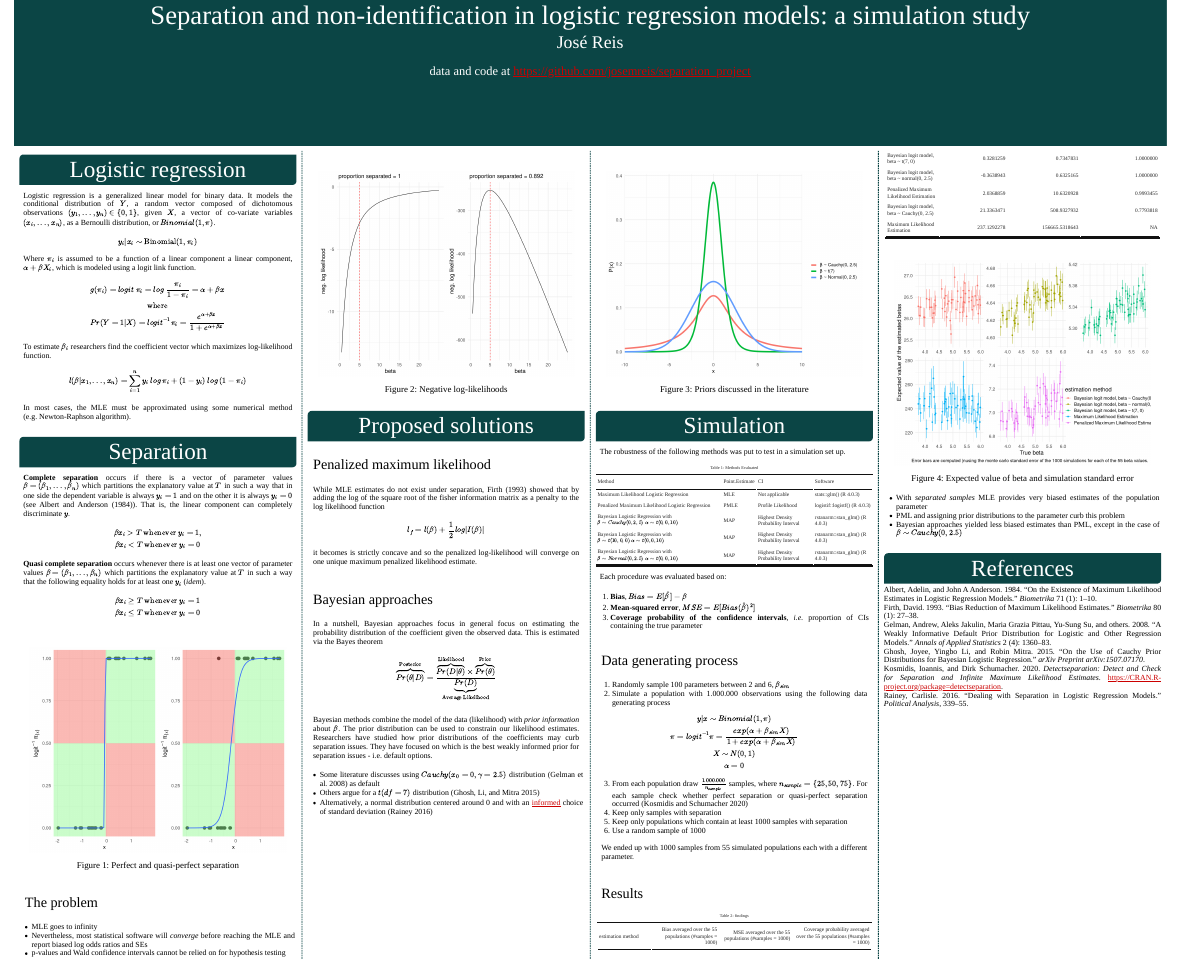
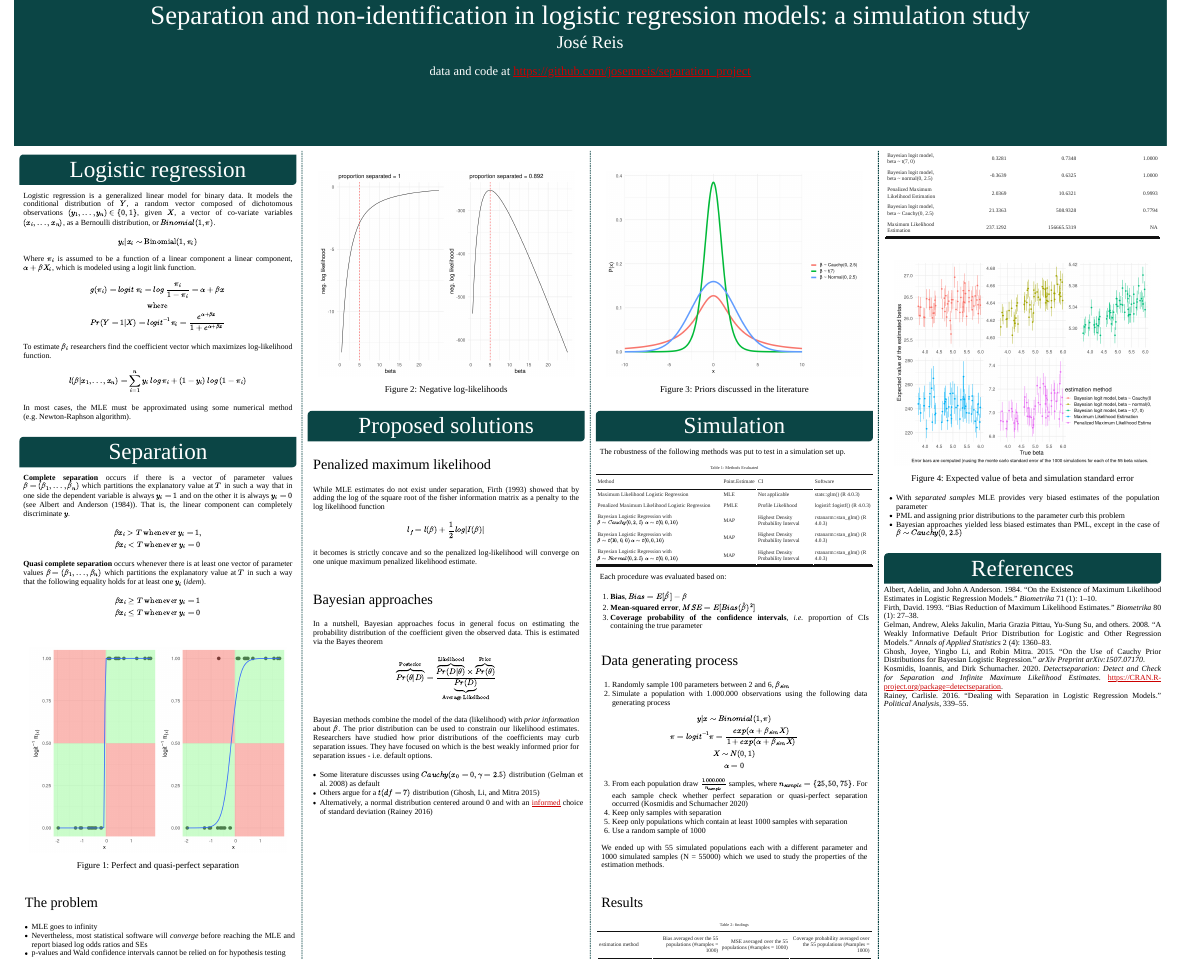
Before and after one commit to josemreis/perfect_separation_project, an R Markdown document (separation_poster/separation_poster.Rmd): the page in a window 1100 px wide, from its top. The pictures show the output file separation_poster/separation_poster.html that the author committed with the source, opened offline; library style sheets and scripts come from the installed R packages.

Commit message:
more typos, made the text clearer

```diff
--- a/separation_poster/separation_poster.Rmd
+++ b/separation_poster/separation_poster.Rmd
@@ -311,7 +311,7 @@ $$
 5. Keep only populations which contain at least 1000 samples with separation
 6. Use a random sample of 1000
 
-We ended up with 1000 samples from 55 simulated populations each with a different parameter.
+We ended up with 55 simulated populations each with a different parameter and 1000 simulated samples (N = 55000) which we used to study the properties of the estimation methods.
 
 ## Results
 
```
Also changed, not shown: separation_poster/separation_poster.html, separation_poster/separation_poster.Rmd (1 more changed lines), 6 other files.
